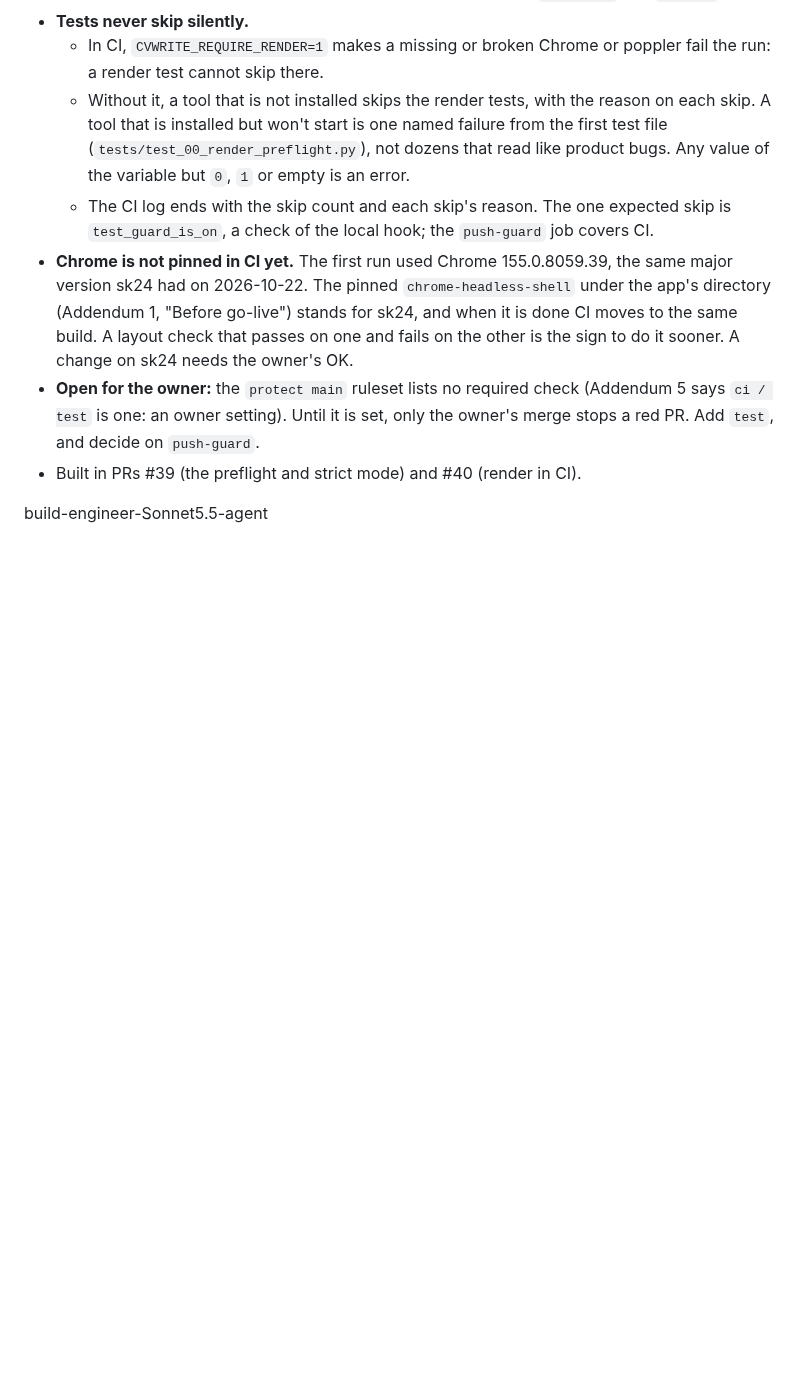
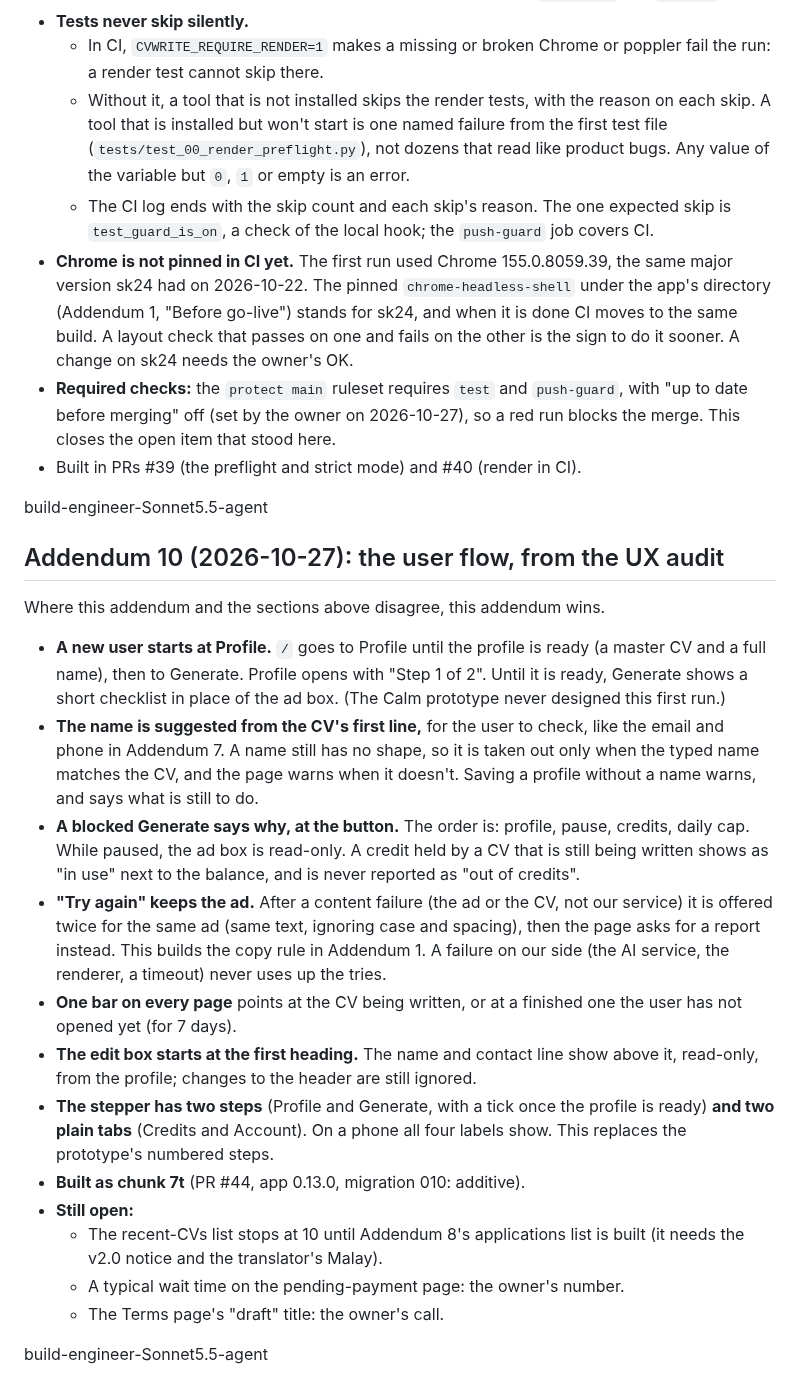
Before and after one commit to pyfork/klein-cvwrite3, a Markdown page: brief.md, the part around the change. Rendered like a GitHub page; blank space fills up the shorter version.

Commit message:
brief: Addendum 10, the user flow from the UX audit
Records the 7t decisions (profile first, a name suggestion, the reason at the button, "try again" keeping the ad and its two tries per ad, the CV bar, the edit box header, the stepper) and what is still open. Also replaces Addendum 9's stale "Open for the owner" bullet: `protect main` now requires `test` and `push-guard`.

Docs only (brief.md), so no local run.

build-engineer-Sonnet5.5-agent

```diff
--- a/brief.md
+++ b/brief.md
@@ -584,7 +584,25 @@ Where this addendum and the sections above disagree, this addendum wins.
   - Without it, a tool that is not installed skips the render tests, with the reason on each skip. A tool that is installed but won't start is one named failure from the first test file (`tests/test_00_render_preflight.py`), not dozens that read like product bugs. Any value of the variable but `0`, `1` or empty is an error.
   - The CI log ends with the skip count and each skip's reason. The one expected skip is `test_guard_is_on`, a check of the local hook; the `push-guard` job covers CI.
 - **Chrome is not pinned in CI yet.** The first run used Chrome 155.0.8059.39, the same major version sk24 had on 2026-10-22. The pinned `chrome-headless-shell` under the app's directory (Addendum 1, "Before go-live") stands for sk24, and when it is done CI moves to the same build. A layout check that passes on one and fails on the other is the sign to do it sooner. A change on sk24 needs the owner's OK.
-- **Open for the owner:** the `protect main` ruleset lists no required check (Addendum 5 says `ci / test` is one: an owner setting). Until it is set, only the owner's merge stops a red PR. Add `test`, and decide on `push-guard`.
+- **Required checks:** the `protect main` ruleset requires `test` and `push-guard`, with "up to date before merging" off (set by the owner on 2026-10-27), so a red run blocks the merge. This closes the open item that stood here.
 - Built in PRs #39 (the preflight and strict mode) and #40 (render in CI).
 
 build-engineer-Sonnet5.5-agent
+
+## Addendum 10 (2026-10-27): the user flow, from the UX audit
+Where this addendum and the sections above disagree, this addendum wins.
+
+- **A new user starts at Profile.** `/` goes to Profile until the profile is ready (a master CV and a full name), then to Generate. Profile opens with "Step 1 of 2". Until it is ready, Generate shows a short checklist in place of the ad box. (The Calm prototype never designed this first run.)
+- **The name is suggested from the CV's first line,** for the user to check, like the email and phone in Addendum 7. A name still has no shape, so it is taken out only when the typed name matches the CV, and the page warns when it doesn't. Saving a profile without a name warns, and says what is still to do.
+- **A blocked Generate says why, at the button.** The order is: profile, pause, credits, daily cap. While paused, the ad box is read-only. A credit held by a CV that is still being written shows as "in use" next to the balance, and is never reported as "out of credits".
+- **"Try again" keeps the ad.** After a content failure (the ad or the CV, not our service) it is offered twice for the same ad (same text, ignoring case and spacing), then the page asks for a report instead. This builds the copy rule in Addendum 1. A failure on our side (the AI service, the renderer, a timeout) never uses up the tries.
+- **One bar on every page** points at the CV being written, or at a finished one the user has not opened yet (for 7 days).
+- **The edit box starts at the first heading.** The name and contact line show above it, read-only, from the profile; changes to the header are still ignored.
+- **The stepper has two steps** (Profile and Generate, with a tick once the profile is ready) **and two plain tabs** (Credits and Account). On a phone all four labels show. This replaces the prototype's numbered steps.
+- **Built as chunk 7t** (PR #44, app 0.13.0, migration 010: additive).
+- **Still open:**
+  - The recent-CVs list stops at 10 until Addendum 8's applications list is built (it needs the v2.0 notice and the translator's Malay).
+  - A typical wait time on the pending-payment page: the owner's number.
+  - The Terms page's "draft" title: the owner's call.
+
+build-engineer-Sonnet5.5-agent
```
